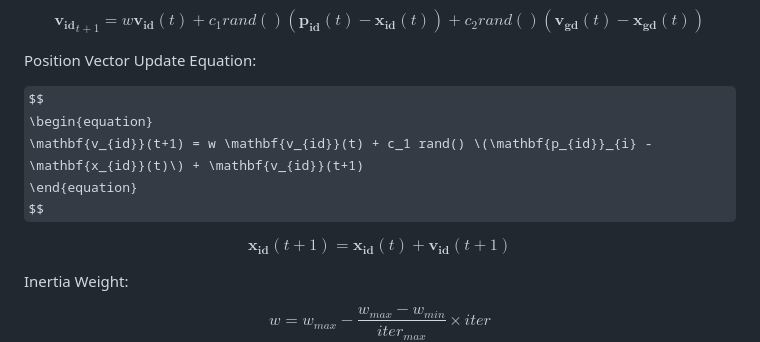
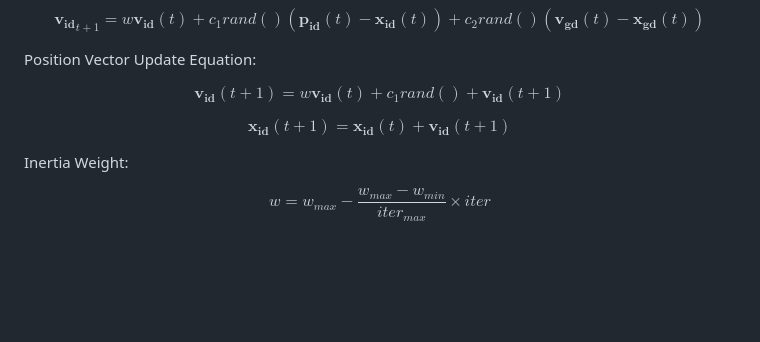
Before and after one commit to Chaganti-Reddy/ISPSO, a Markdown page: Readme.md, the part around the change. Drawn GitHub-style; some formulas as TeX source; blank space fills up the shorter version.

```diff
--- a/Readme.md
+++ b/Readme.md
@@ -45,7 +45,7 @@ Position Vector Update Equation:
 
 $$
 \begin{equation}
-\mathbf{v_{id}}(t+1) = w \mathbf{v_{id}}(t) + c_1 rand() \(\mathbf{p_{id}}_{i} - \mathbf{x_{id}}(t)\) + \mathbf{v_{id}}(t+1)
+\mathbf{v_{id}}(t+1) = w \mathbf{v_{id}}(t) + c_1 rand()  + \mathbf{v_{id}}(t+1)
 \end{equation}
 $$
 
```
